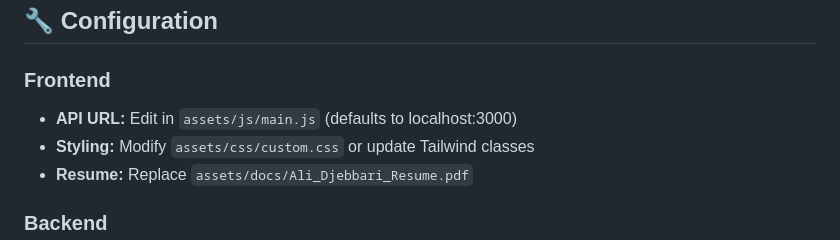
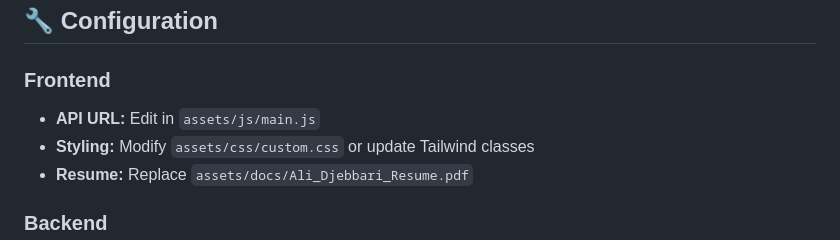
Before and after one commit to alidjebbari/alidjebbari, a Markdown page: README.md, the part around the change. Rendered like a GitHub page.

Commit message:
Update API URL instructions in README
Removed default value mention for API URL in README.

```diff
--- a/README.md
+++ b/README.md
@@ -80,7 +80,7 @@ portfolio/
 ## 🔧 Configuration
 
 ### Frontend
-- **API URL:** Edit in `assets/js/main.js` (defaults to localhost:3000)
+- **API URL:** Edit in `assets/js/main.js`
 - **Styling:** Modify `assets/css/custom.css` or update Tailwind classes
 - **Resume:** Replace `assets/docs/Ali_Djebbari_Resume.pdf`
 
```
